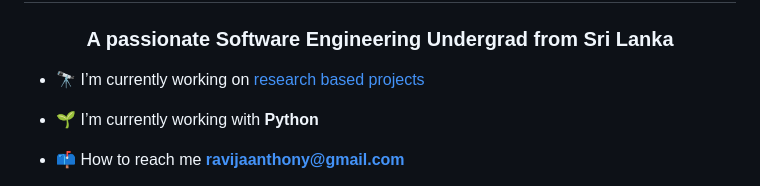
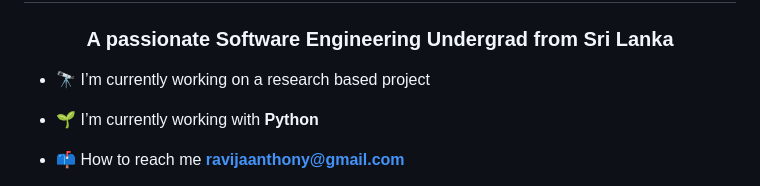
Before and after one commit to ravijaanthony/ravijaanthony, a Markdown page: README.md, the part around the change. GitHub-like rendering.

Commit message:
Revise current project details in README
Updated current project description in README.

```diff
--- a/README.md
+++ b/README.md
@@ -1,7 +1,7 @@
 <h1 align="center">Hi 👋, I'm @ravijaanthony</h1>
 <h3 align="center">A passionate Software Engineering Undergrad from Sri Lanka</h3>
 
-- 🔭 I’m currently working on [research based projects]()
+- 🔭 I’m currently working on a research based project
 
 - 🌱 I’m currently working with **Python**
 
```
